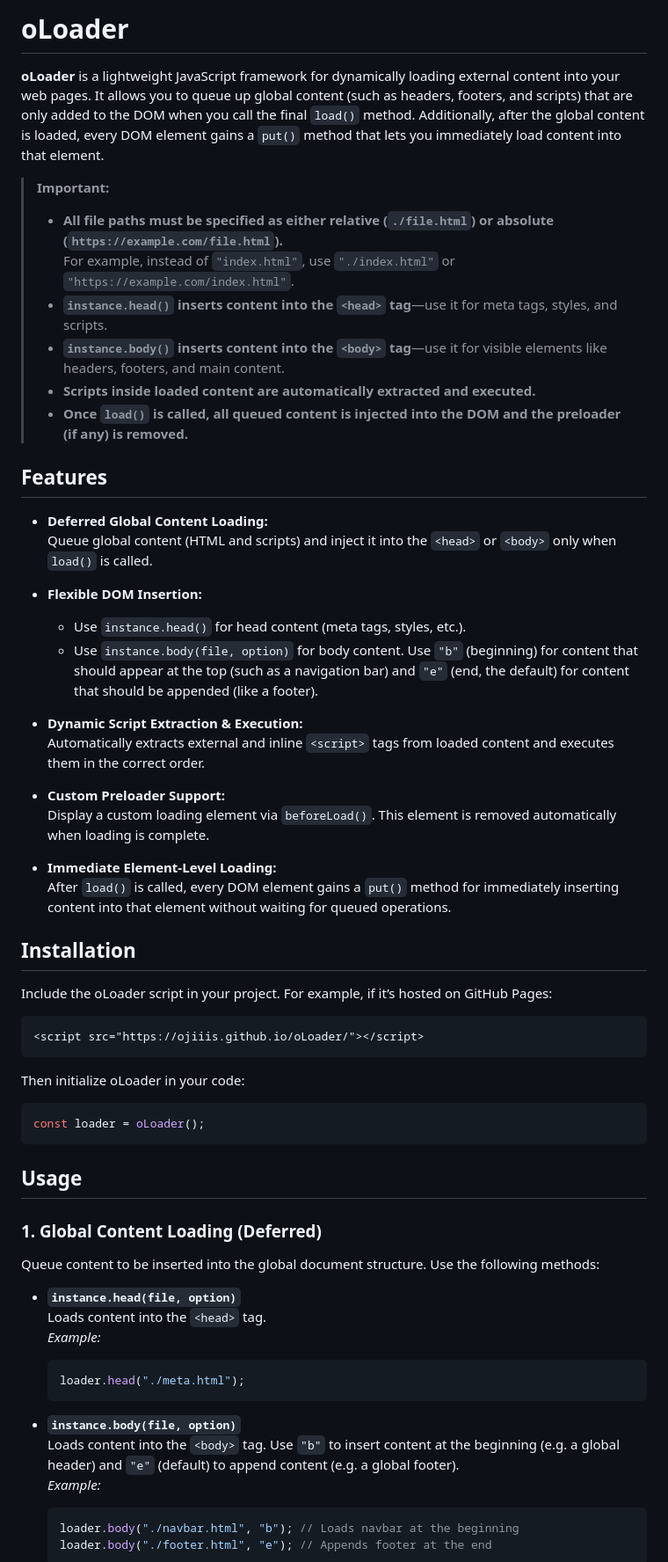
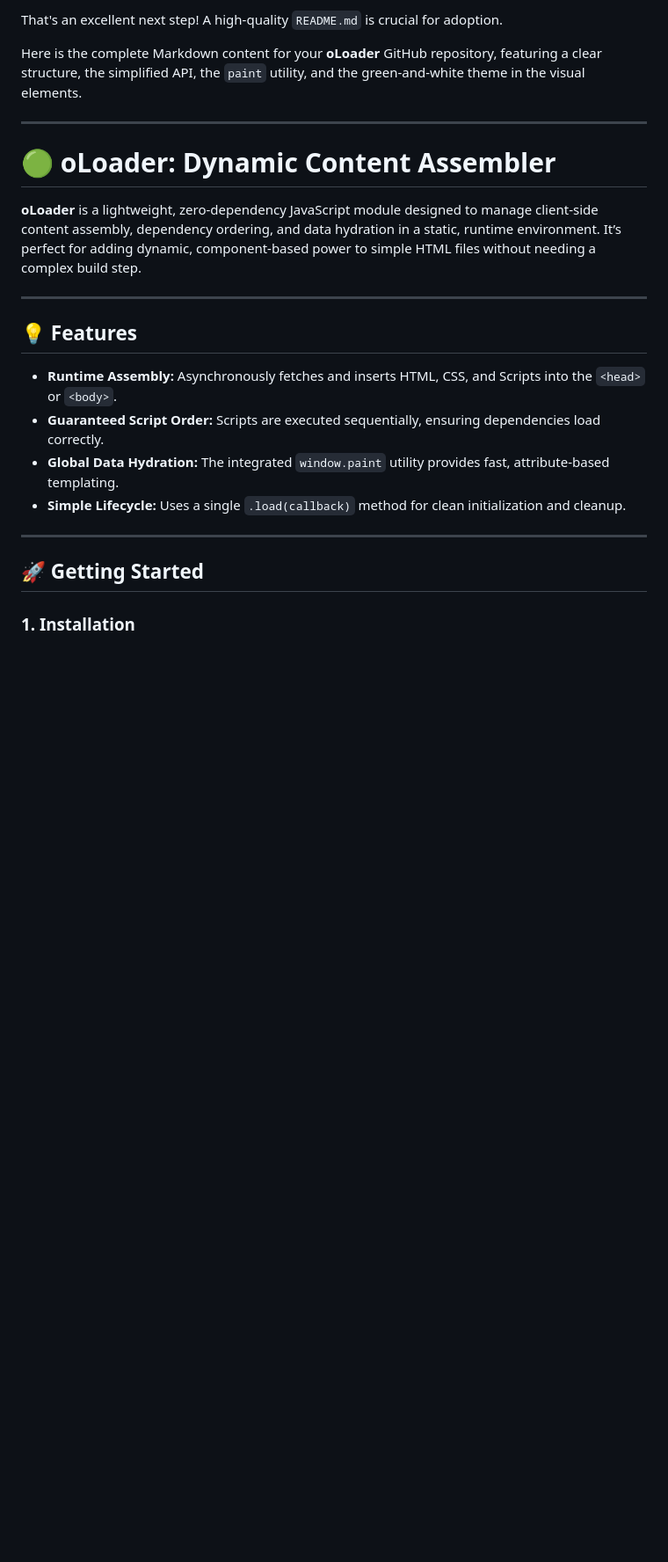
Before and after one commit to ojiiis/oLoader, a Markdown page: README.md, the part around the change printed below. Shown: that part at 88% size. Rendered like a GitHub page; blank space fills up the shorter version.

````diff
--- a/README.md
+++ b/README.md
@@ -1,65 +1,25 @@
-# oLoader
+That's an excellent next step\! A high-quality `README.md` is crucial for adoption.
 
-**oLoader** is a lightweight JavaScript framework for dynamically loading external content into your web pages. It allows you to queue up global content (such as headers, footers, and scripts) that are only added to the DOM when you call the final `load()` method. Additionally, after the global content is loaded, every DOM element gains a `put()` method that lets you immediately load content into that element.
+Here is the complete Markdown content for your **oLoader** GitHub repository, featuring a clear structure, the simplified API, the `paint` utility, and the green-and-white theme in the visual elements.
 
-> **Important:**
-> - **All file paths must be specified as either relative (`./file.html`) or absolute (`https://example.com/file.html`).**
->   For example, instead of `"index.html"`, use `"./index.html"` or `"https://example.com/index.html"`.
-> - **`instance.head()` inserts content into the `<head>` tag**—use it for meta tags, styles, and scripts.
-> - **`instance.body()` inserts content into the `<body>` tag**—use it for visible elements like headers, footers, and main content.
-> - **Scripts inside loaded content are automatically extracted and executed.**
-> - **Once `load()` is called, all queued content is injected into the DOM and the preloader (if any) is removed.**
+-----
 
-## Features
+# 🟢 oLoader: Dynamic Content Assembler
 
-- **Deferred Global Content Loading:**
-  Queue global content (HTML and scripts) and inject it into the `<head>` or `<body>` only when `load()` is called.
+**oLoader** is a lightweight, zero-dependency JavaScript module designed to manage client-side content assembly, dependency ordering, and data hydration in a static, runtime environment. It’s perfect for adding dynamic, component-based power to simple HTML files without needing a complex build step.
 
-- **Flexible DOM Insertion:**
-  - Use `instance.head()` for head content (meta tags, styles, etc.).
-  - Use `instance.body(file, option)` for body content. Use `"b"` (beginning) for content that should appear at the top (such as a navigation bar) and `"e"` (end, the default) for content that should be appended (like a footer).
+-----
 
-- **Dynamic Script Extraction & Execution:**
-  Automatically extracts external and inline `<script>` tags from loaded content and executes them in the correct order.
+## 💡 Features
 
-- **Custom Preloader Support:**
-  Display a custom loading element via `beforeLoad()`. This element is removed automatically when loading is complete.
+  * **Runtime Assembly:** Asynchronously fetches and inserts HTML, CSS, and Scripts into the `<head>` or `<body>`.
+  * **Guaranteed Script Order:** Scripts are executed sequentially, ensuring dependencies load correctly.
+  * **Global Data Hydration:** The integrated `window.paint` utility provides fast, attribute-based templating.
+  * **Simple Lifecycle:** Uses a single `.load(callback)` method for clean initialization and cleanup.
 
-- **Immediate Element-Level Loading:**
-  After `load()` is called, every DOM element gains a `put()` method for immediately inserting content into that element without waiting for queued operations.
+-----
 
-## Installation
+## 🚀 Getting Started
 
-Include the oLoader script in your project. For example, if it’s hosted on GitHub Pages:
+### 1\. Installation
 
-```html
-<script src="https://ojiiis.github.io/oLoader/"></script>
-```
-
-Then initialize oLoader in your code:
-
-```js
-const loader = oLoader();
-```
-
-## Usage
-
-### 1. Global Content Loading (Deferred)
-
-Queue content to be inserted into the global document structure. Use the following methods:
-
-- **`instance.head(file, option)`**
-  Loads content into the `<head>` tag.
-  _Example:_
-  ```js
-  loader.head("./meta.html");
-  ```
-
-- **`instance.body(file, option)`**
-  Loads content into the `<body>` tag. Use `"b"` to insert content at the beginning (e.g. a global header) and `"e"` (default) to append content (e.g. a global footer).
-  _Example:_
-  ```js
-  loader.body("./navbar.html", "b"); // Loads navbar at the beginning
-  loader.body("./footer.html", "e"); // Appends footer at the end
-  ```
-
````
Also changed, not shown: other parts of README.md (+97 -65 lines).
